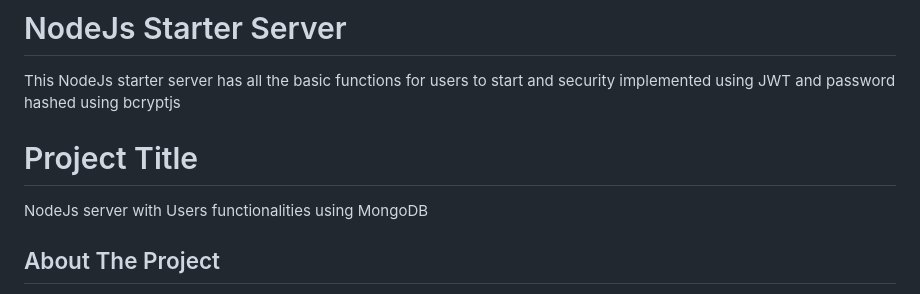
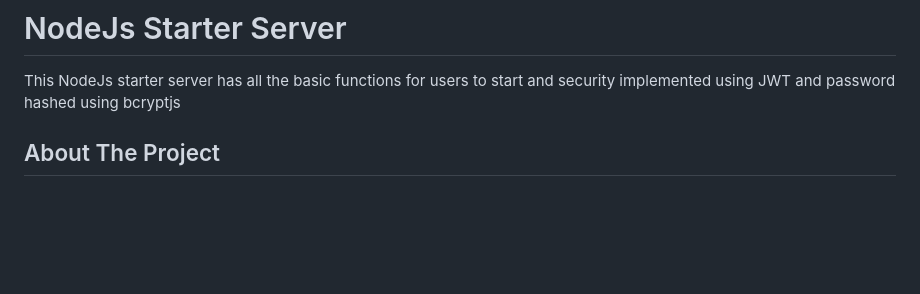
Before and after one commit to YousefAlsbaihi/NodeJs-Starter-Server, a Markdown page: README.md, the part around the change. Drawn GitHub-style; blank space fills up the shorter version.

```diff
--- a/README.md
+++ b/README.md
@@ -1,9 +1,5 @@
 # NodeJs Starter Server
 This NodeJs starter server has all the basic functions for users to start and security implemented using JWT and password hashed using bcryptjs
-
-# Project Title
-
-NodeJs server with Users functionalities using MongoDB
 
 ## About The Project
 
```
